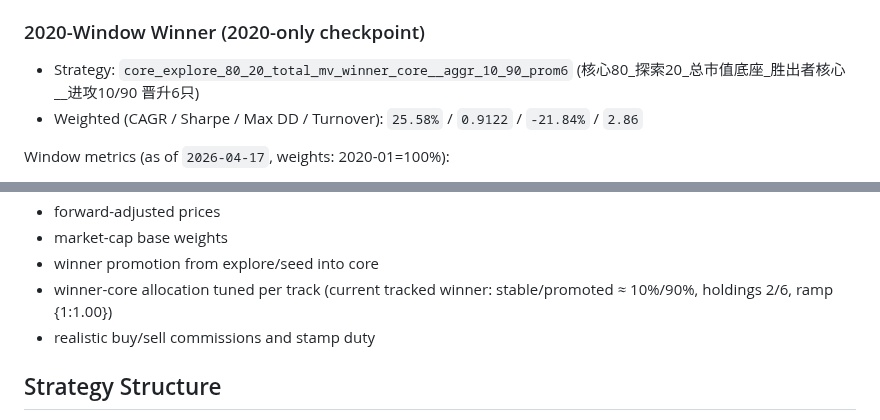
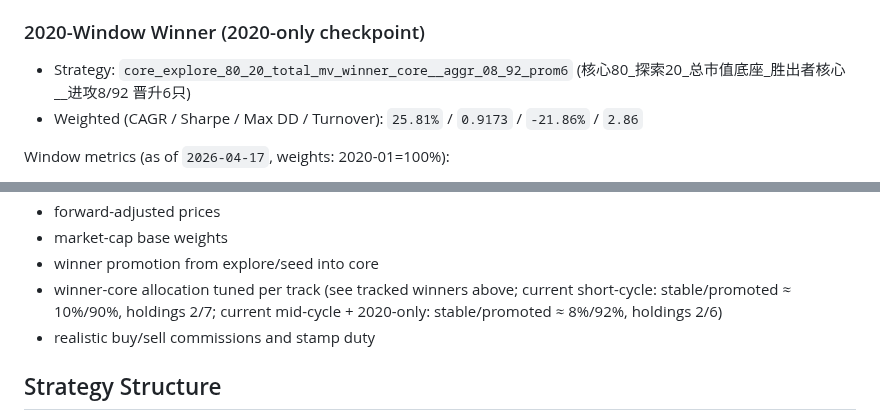
Before and after one commit to willyufan/aiinvestor, a Markdown page: README.md, 2 parts joined by grey strips. Rendered like a GitHub page.

```diff
--- a/README.md
+++ b/README.md
@@ -52,8 +52,8 @@ Window metrics (as of `2026-04-17`, weights: 2017-01=30%, 2020-01=40%, 2023-01=3
 
 ### 2020-Window Winner (2020-only checkpoint)
 
-- Strategy: `core_explore_80_20_total_mv_winner_core__aggr_10_90_prom6` (核心80_探索20_总市值底座_胜出者核心__进攻10/90 晋升6只)
-- Weighted (CAGR / Sharpe / Max DD / Turnover): `25.58%` / `0.9122` / `-21.84%` / `2.86`
+- Strategy: `core_explore_80_20_total_mv_winner_core__aggr_08_92_prom6` (核心80_探索20_总市值底座_胜出者核心__进攻8/92 晋升6只)
+- Weighted (CAGR / Sharpe / Max DD / Turnover): `25.81%` / `0.9173` / `-21.86%` / `2.86`
 
 Window metrics (as of `2026-04-17`, weights: 2020-01=100%):
 
@@ -74,7 +74,7 @@ This strategy uses:
 - forward-adjusted prices
 - market-cap base weights
 - winner promotion from explore/seed into core
-- winner-core allocation tuned per track (current tracked winner: stable/promoted ≈ 10%/90%, holdings 2/6, ramp {1:1.00})
+- winner-core allocation tuned per track (see tracked winners above; current short-cycle: stable/promoted ≈ 10%/90%, holdings 2/7; current mid-cycle + 2020-only: stable/promoted ≈ 8%/92%, holdings 2/6)
 - realistic buy/sell commissions and stamp duty
 
 ## Strategy Structure
```
Also changed, not shown: other parts of README.md (+13 -13 lines), docs/strategy_comparison.png, 1 other file.
